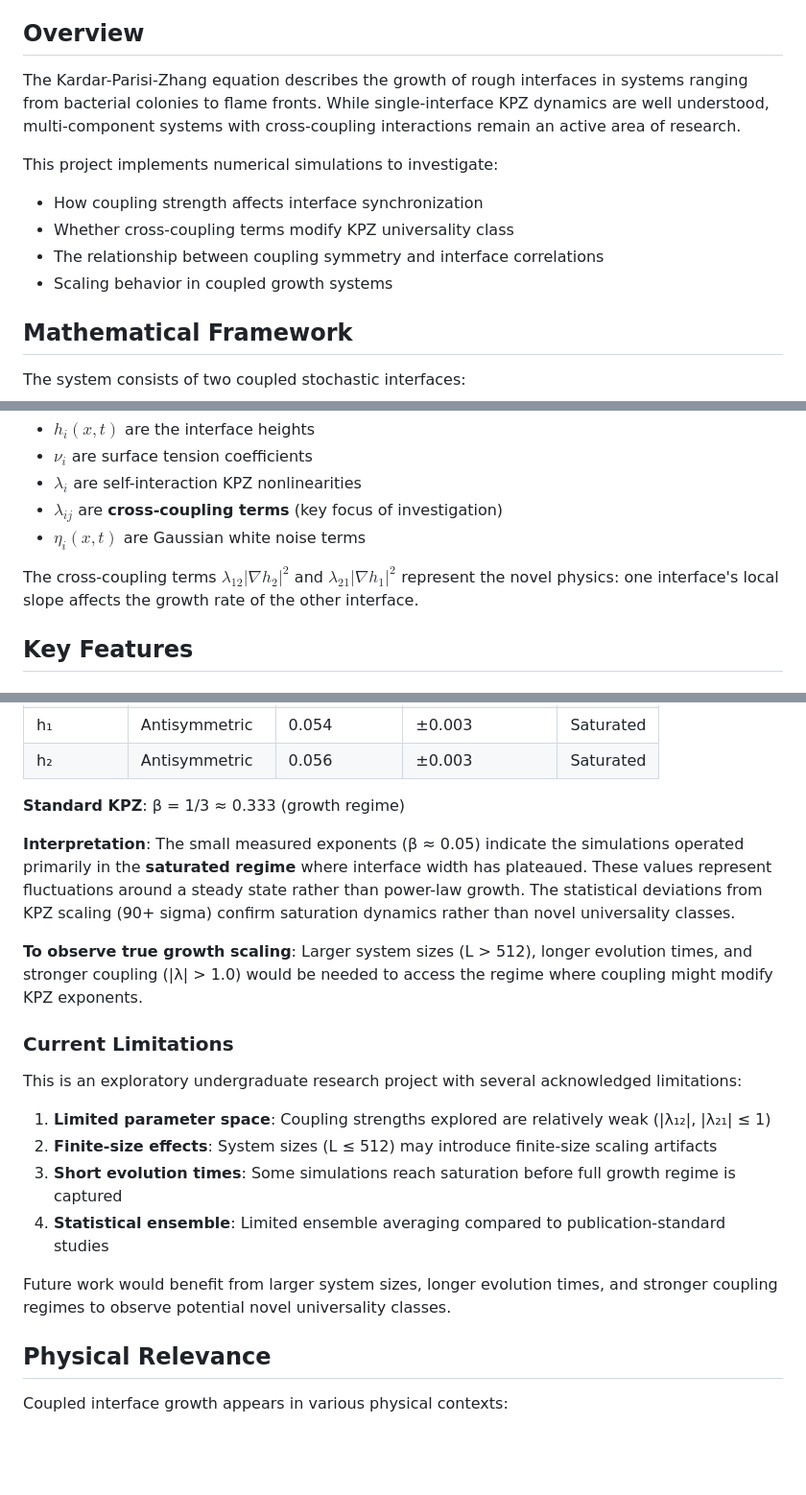
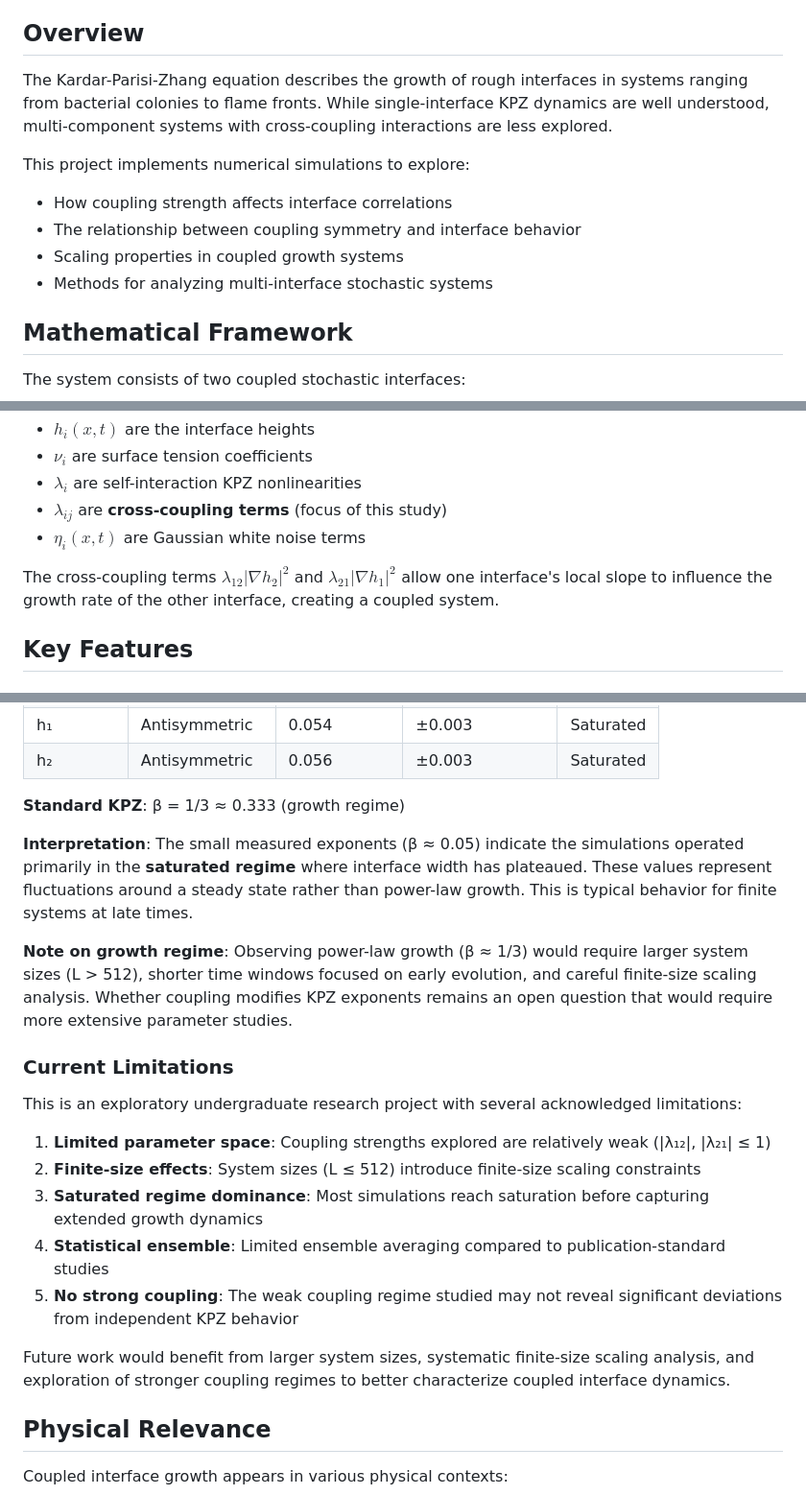
Before and after one commit to adamfbentley/coupled-kpz-systems, a Markdown page: README.md, 3 parts joined by grey strips. Shown: that part at 96% size. Rendered like a GitHub page; blank space fills up the shorter version.

Commit message:
Tone down novel physics claims, use more realistic language

```diff
--- a/README.md
+++ b/README.md
@@ -8,13 +8,13 @@ A computational investigation of coupled surface growth systems using modified K
 
 ## Overview
 
-The Kardar-Parisi-Zhang equation describes the growth of rough interfaces in systems ranging from bacterial colonies to flame fronts. While single-interface KPZ dynamics are well understood, multi-component systems with cross-coupling interactions remain an active area of research.
+The Kardar-Parisi-Zhang equation describes the growth of rough interfaces in systems ranging from bacterial colonies to flame fronts. While single-interface KPZ dynamics are well understood, multi-component systems with cross-coupling interactions are less explored.
 
-This project implements numerical simulations to investigate:
-- How coupling strength affects interface synchronization
-- Whether cross-coupling terms modify KPZ universality class
-- The relationship between coupling symmetry and interface correlations
-- Scaling behavior in coupled growth systems
+This project implements numerical simulations to explore:
+- How coupling strength affects interface correlations
+- The relationship between coupling symmetry and interface behavior
+- Scaling properties in coupled growth systems
+- Methods for analyzing multi-interface stochastic systems
 
 ## Mathematical Framework
 
@@ -32,10 +32,10 @@ Where:
 - $h_i(x,t)$ are the interface heights
 - $\nu_i$ are surface tension coefficients
 - $\lambda_i$ are self-interaction KPZ nonlinearities
-- $\lambda_{ij}$ are **cross-coupling terms** (key focus of investigation)
+- $\lambda_{ij}$ are **cross-coupling terms** (focus of this study)
 - $\eta_i(x,t)$ are Gaussian white noise terms
 
-The cross-coupling terms $\lambda_{12}|\nabla h_2|^2$ and $\lambda_{21}|\nabla h_1|^2$ represent the novel physics: one interface's local slope affects the growth rate of the other interface.
+The cross-coupling terms $\lambda_{12}|\nabla h_2|^2$ and $\lambda_{21}|\nabla h_1|^2$ allow one interface's local slope to influence the growth rate of the other interface, creating a coupled system.
 
 ## Key Features
 
@@ -169,20 +169,21 @@ Measured growth exponents depend on simulation regime:
 
 **Standard KPZ**: β = 1/3 ≈ 0.333 (growth regime)
 
-**Interpretation**: The small measured exponents (β ≈ 0.05) indicate the simulations operated primarily in the **saturated regime** where interface width has plateaued. These values represent fluctuations around a steady state rather than power-law growth. The statistical deviations from KPZ scaling (90+ sigma) confirm saturation dynamics rather than novel universality classes.
+**Interpretation**: The small measured exponents (β ≈ 0.05) indicate the simulations operated primarily in the **saturated regime** where interface width has plateaued. These values represent fluctuations around a steady state rather than power-law growth. This is typical behavior for finite systems at late times.
 
-**To observe true growth scaling**: Larger system sizes (L > 512), longer evolution times, and stronger coupling (|λ| > 1.0) would be needed to access the regime where coupling might modify KPZ exponents.
+**Note on growth regime**: Observing power-law growth (β ≈ 1/3) would require larger system sizes (L > 512), shorter time windows focused on early evolution, and careful finite-size scaling analysis. Whether coupling modifies KPZ exponents remains an open question that would require more extensive parameter studies.
 
 ### Current Limitations
 
 This is an exploratory undergraduate research project with several acknowledged limitations:
 
 1. **Limited parameter space**: Coupling strengths explored are relatively weak (|λ₁₂|, |λ₂₁| ≤ 1)
-2. **Finite-size effects**: System sizes (L ≤ 512) may introduce finite-size scaling artifacts
-3. **Short evolution times**: Some simulations reach saturation before full growth regime is captured
+2. **Finite-size effects**: System sizes (L ≤ 512) introduce finite-size scaling constraints
+3. **Saturated regime dominance**: Most simulations reach saturation before capturing extended growth dynamics
 4. **Statistical ensemble**: Limited ensemble averaging compared to publication-standard studies
+5. **No strong coupling**: The weak coupling regime studied may not reveal significant deviations from independent KPZ behavior
 
-Future work would benefit from larger system sizes, longer evolution times, and stronger coupling regimes to observe potential novel universality classes.
+Future work would benefit from larger system sizes, systematic finite-size scaling analysis, and exploration of stronger coupling regimes to better characterize coupled interface dynamics.
 
 ## Physical Relevance
 
```
Also changed, not shown: other parts of README.md (+1 -1 lines).
